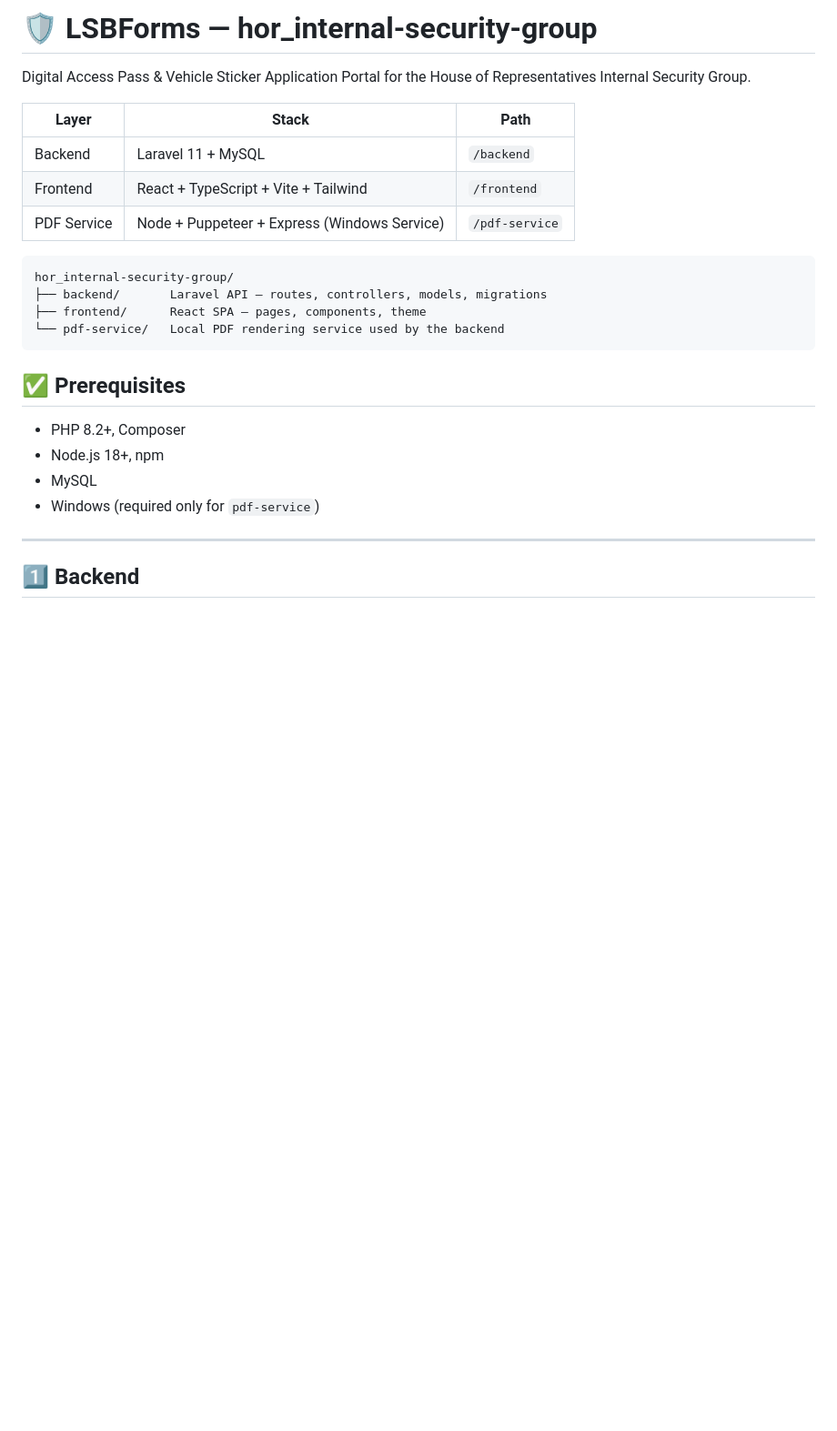
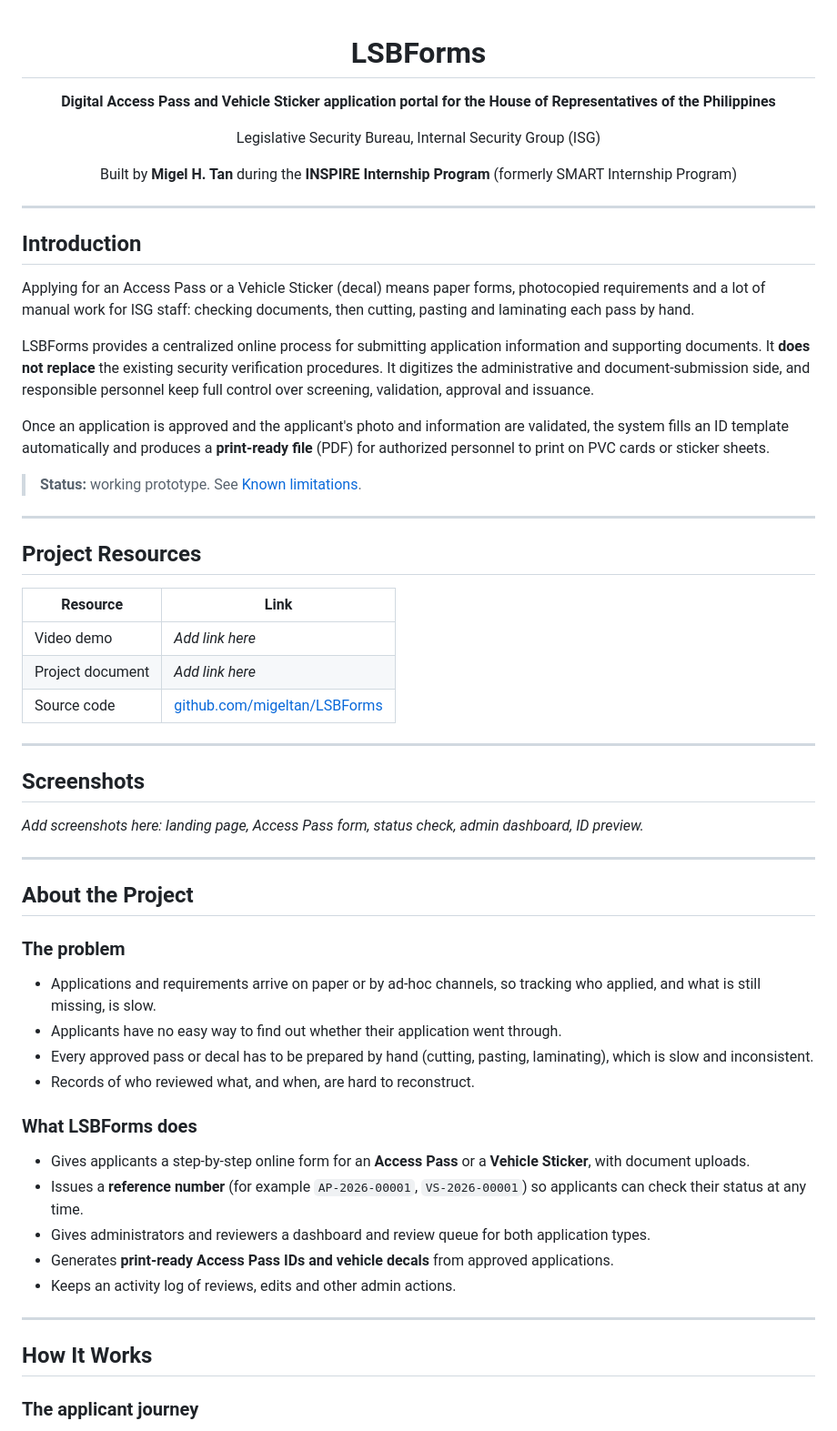
Before and after one commit to migeltan/LSBForms, a Markdown page: README.md, the part around one of its changes. Shown at 91% size. GitHub-like rendering; blank space fills up the shorter version.

````diff
--- a/README.md
+++ b/README.md
@@ -1,30 +1,65 @@
-# 🛡️ LSBForms — hor_internal-security-group
+<div align="center">
 
-Digital Access Pass & Vehicle Sticker Application Portal for the
-House of Representatives Internal Security Group.
+# LSBForms
 
-| Layer       | Stack                                        | Path           |
-| ----------- | -------------------------------------------- | -------------- |
-| Backend     | Laravel 11 + MySQL                           | `/backend`     |
-| Frontend    | React + TypeScript + Vite + Tailwind         | `/frontend`    |
-| PDF Service | Node + Puppeteer + Express (Windows Service) | `/pdf-service` |
+**Digital Access Pass and Vehicle Sticker application portal for the House of Representatives of the Philippines**
 
-```
-hor_internal-security-group/
-├── backend/       Laravel API — routes, controllers, models, migrations
-├── frontend/      React SPA — pages, components, theme
-└── pdf-service/   Local PDF rendering service used by the backend
-```
+Legislative Security Bureau, Internal Security Group (ISG)
 
-## ✅ Prerequisites
+Built by **Migel H. Tan** during the **INSPIRE Internship Program** (formerly SMART Internship Program)
 
-- PHP 8.2+, Composer
-- Node.js 18+, npm
-- MySQL
-- Windows (required only for `pdf-service`)
+</div>
 
 ---
 
-## 1️⃣ Backend
+## Introduction
 
-```
+Applying for an Access Pass or a Vehicle Sticker (decal) means paper forms, photocopied requirements and a lot of manual work for ISG staff: checking documents, then cutting, pasting and laminating each pass by hand.
+
+LSBForms provides a centralized online process for submitting application information and supporting documents. It **does not replace** the existing security verification procedures. It digitizes the administrative and document-submission side, and responsible personnel keep full control over screening, validation, approval and issuance.
+
+Once an application is approved and the applicant's photo and information are validated, the system fills an ID template automatically and produces a **print-ready file** (PDF) for authorized personnel to print on PVC cards or sticker sheets.
+
+> **Status:** working prototype. See [Known limitations](#known-limitations).
+
+---
+
+## Project Resources
+
+| Resource         | Link                                                                   |
+| ---------------- | ---------------------------------------------------------------------- |
+| Video demo       | _Add link here_                                                        |
+| Project document | _Add link here_                                                        |
+| Source code      | [github.com/migeltan/LSBForms](https://github.com/migeltan/LSBForms) |
+
+---
+
+## Screenshots
+
+_Add screenshots here: landing page, Access Pass form, status check, admin dashboard, ID preview._
+
+---
+
+## About the Project
+
+### The problem
+
+- Applications and requirements arrive on paper or by ad-hoc channels, so tracking who applied, and what is still missing, is slow.
+- Applicants have no easy way to find out whether their application went through.
+- Every approved pass or decal has to be prepared by hand (cutting, pasting, laminating), which is slow and inconsistent.
+- Records of who reviewed what, and when, are hard to reconstruct.
+
+### What LSBForms does
+
+- Gives applicants a step-by-step online form for an **Access Pass** or a **Vehicle Sticker**, with document uploads.
+- Issues a **reference number** (for example `AP-2026-00001`, `VS-2026-00001`) so applicants can check their status at any time.
+- Gives administrators and reviewers a dashboard and review queue for both application types.
+- Generates **print-ready Access Pass IDs and vehicle decals** from approved applications.
+- Keeps an activity log of reviews, edits and other admin actions.
+
+---
+
+## How It Works
+
+### The applicant journey
+
````
Also changed, not shown: other parts of README.md (+179 -157 lines).
